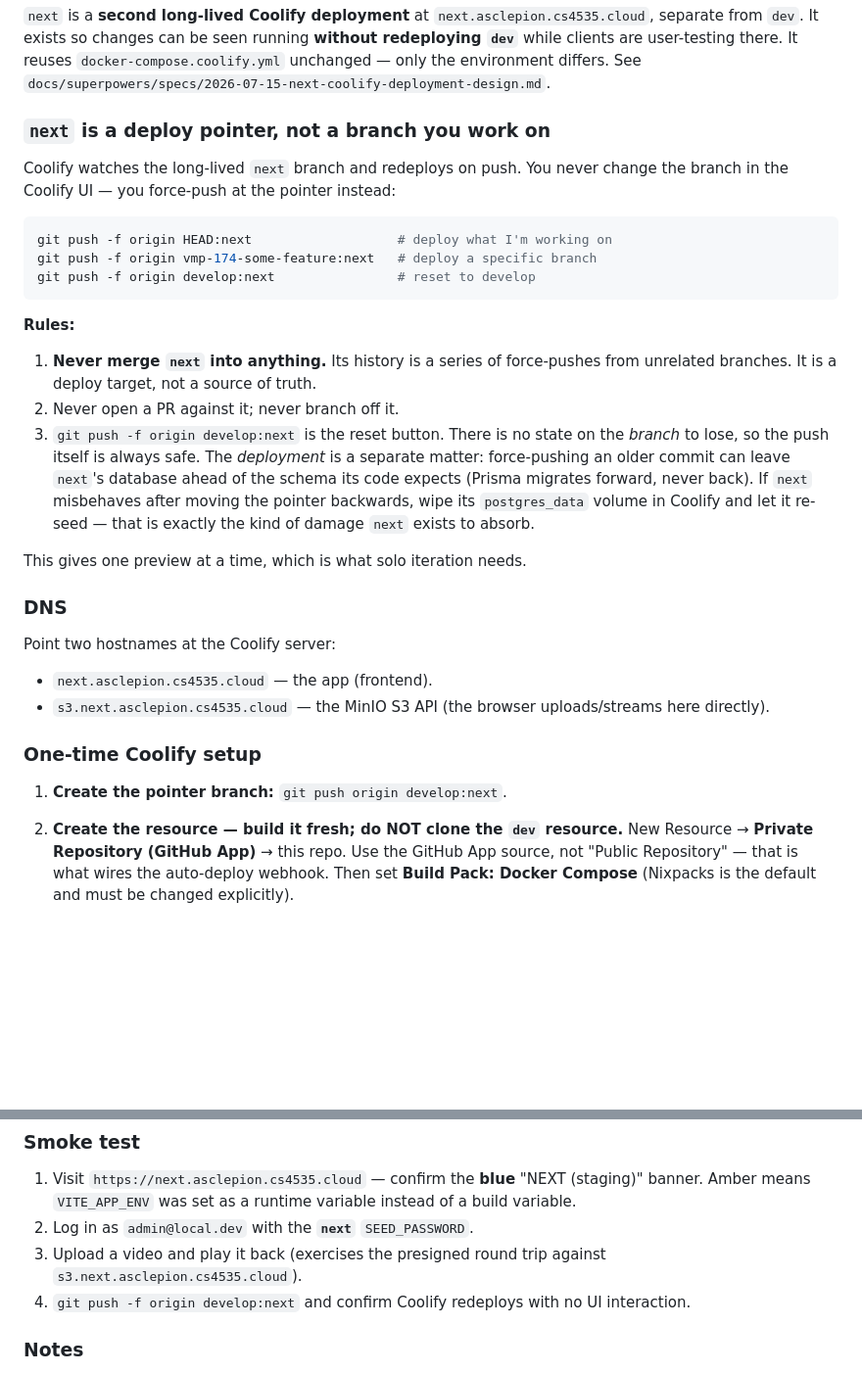
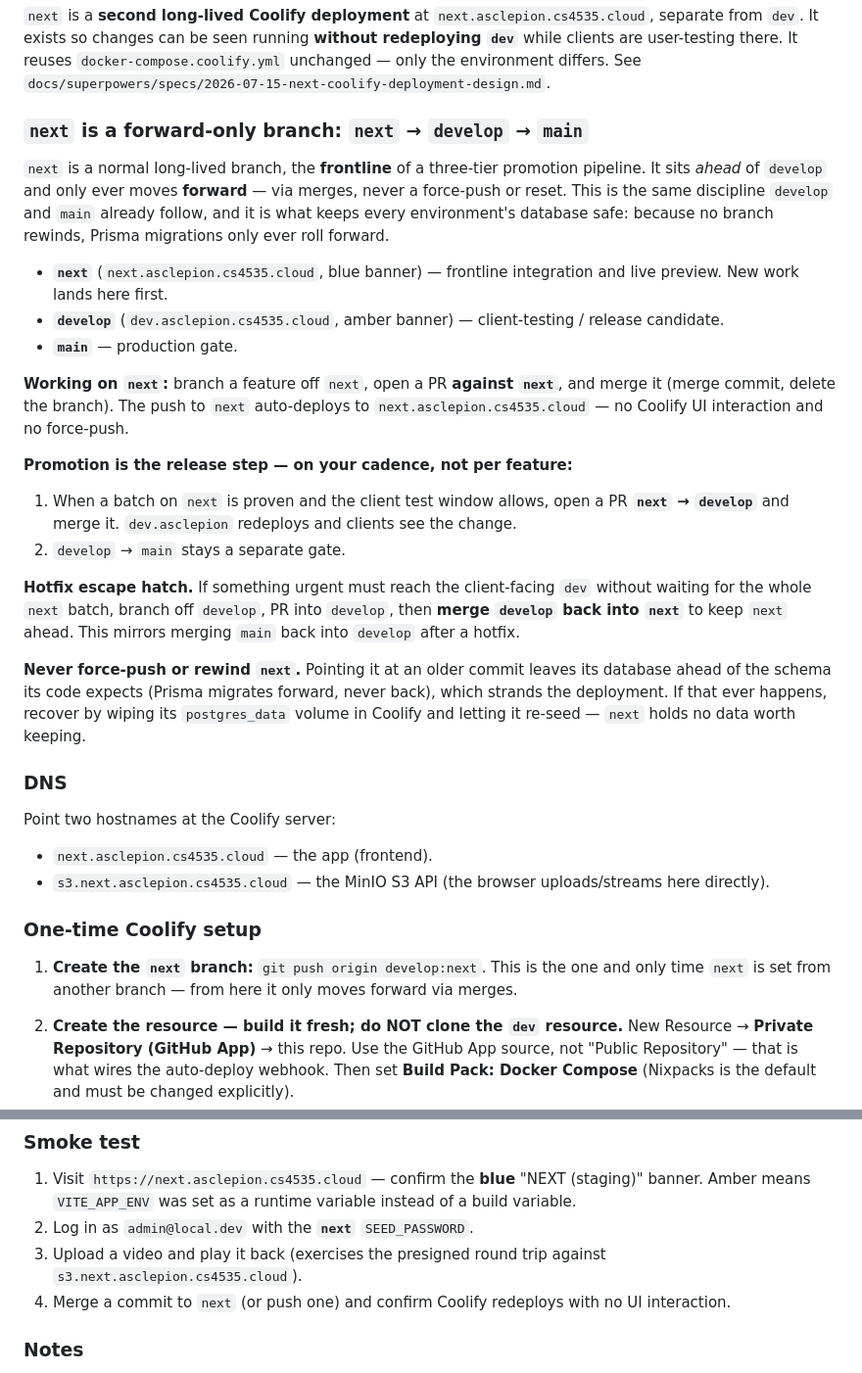
Before and after one commit to KhourySpecialProjects/video-review-system, a Markdown page: README.md, 2 parts joined by grey strips. Shown at 98% size. Drawn GitHub-style; blank space fills up the shorter version.

Commit message:
docs(coolify): make next a forward-only branch, not a deploy pointer (VMP-175)
Replace the force-push deploy-pointer model with a three-tier forward-only
pipeline (next -> develop -> main). Features branch off next and PR into it;
promotion to develop is the release step, on the client-test cadence. Add the
hotfix escape hatch (branch off develop, then merge develop back into next).

Removes the reset-button guidance whose own caveat was the footgun: pointing
next at an older commit strands its DB ahead of the schema, since Prisma only
migrates forward. Forward-only removes the hazard entirely.

Co-Authored-By: Claude Opus 4.8 (1M context) <noreply@anthropic.com>

````diff
--- a/README.md
+++ b/README.md
@@ -340,31 +340,41 @@ seen running **without redeploying `dev`** while clients are user-testing there.
 It reuses `docker-compose.coolify.yml` unchanged — only the environment differs.
 See `docs/superpowers/specs/2026-07-15-next-coolify-deployment-design.md`.
 
-### `next` is a deploy pointer, not a branch you work on
+### `next` is a forward-only branch: `next` → `develop` → `main`
 
-Coolify watches the long-lived `next` branch and redeploys on push. You never
-change the branch in the Coolify UI — you force-push at the pointer instead:
+`next` is a normal long-lived branch, the **frontline** of a three-tier promotion
+pipeline. It sits *ahead* of `develop` and only ever moves **forward** — via
+merges, never a force-push or reset. This is the same discipline `develop` and
+`main` already follow, and it is what keeps every environment's database safe:
+because no branch rewinds, Prisma migrations only ever roll forward.
 
-```bash
-git push -f origin HEAD:next                   # deploy what I'm working on
-git push -f origin vmp-174-some-feature:next   # deploy a specific branch
-git push -f origin develop:next                # reset to develop
-```
+- **`next`** (`next.asclepion.cs4535.cloud`, blue banner) — frontline integration
+  and live preview. New work lands here first.
+- **`develop`** (`dev.asclepion.cs4535.cloud`, amber banner) — client-testing /
+  release candidate.
+- **`main`** — production gate.
 
-**Rules:**
+**Working on `next`:** branch a feature off `next`, open a PR **against `next`**,
+and merge it (merge commit, delete the branch). The push to `next` auto-deploys to
+`next.asclepion.cs4535.cloud` — no Coolify UI interaction and no force-push.
 
-1. **Never merge `next` into anything.** Its history is a series of force-pushes
-   from unrelated branches. It is a deploy target, not a source of truth.
-2. Never open a PR against it; never branch off it.
-3. `git push -f origin develop:next` is the reset button. There is no state on
-   the *branch* to lose, so the push itself is always safe. The *deployment* is a
-   separate matter: force-pushing an older commit can leave `next`'s database
-   ahead of the schema its code expects (Prisma migrates forward, never back). If
-   `next` misbehaves after moving the pointer backwards, wipe its `postgres_data`
-   volume in Coolify and let it re-seed — that is exactly the kind of damage
-   `next` exists to absorb.
+**Promotion is the release step — on your cadence, not per feature:**
 
-This gives one preview at a time, which is what solo iteration needs.
+1. When a batch on `next` is proven and the client test window allows, open a PR
+   **`next` → `develop`** and merge it. `dev.asclepion` redeploys and clients see
+   the change.
+2. `develop` → `main` stays a separate gate.
+
+**Hotfix escape hatch.** If something urgent must reach the client-facing `dev`
+without waiting for the whole `next` batch, branch off `develop`, PR into
+`develop`, then **merge `develop` back into `next`** to keep `next` ahead. This
+mirrors merging `main` back into `develop` after a hotfix.
+
+**Never force-push or rewind `next`.** Pointing it at an older commit leaves its
+database ahead of the schema its code expects (Prisma migrates forward, never
+back), which strands the deployment. If that ever happens, recover by wiping its
+`postgres_data` volume in Coolify and letting it re-seed — `next` holds no data
+worth keeping.
 
 ### DNS
 
@@ -375,7 +385,9 @@ Point two hostnames at the Coolify server:
 
 ### One-time Coolify setup
 
-1. **Create the pointer branch:** `git push origin develop:next`.
+1. **Create the `next` branch:** `git push origin develop:next`. This is the one
+   and only time `next` is set from another branch — from here it only moves
+   forward via merges.
 2. **Create the resource — build it fresh; do NOT clone the `dev` resource.**
    New Resource → **Private Repository (GitHub App)** → this repo. Use the GitHub
    App source, not "Public Repository" — that is what wires the auto-deploy
@@ -420,7 +432,7 @@ Point two hostnames at the Coolify server:
 2. Log in as `admin@local.dev` with the **`next`** `SEED_PASSWORD`.
 3. Upload a video and play it back (exercises the presigned round trip against
    `s3.next.asclepion.cs4535.cloud`).
-4. `git push -f origin develop:next` and confirm Coolify redeploys with no UI
+4. Merge a commit to `next` (or push one) and confirm Coolify redeploys with no UI
    interaction.
 
 ### Notes
````
